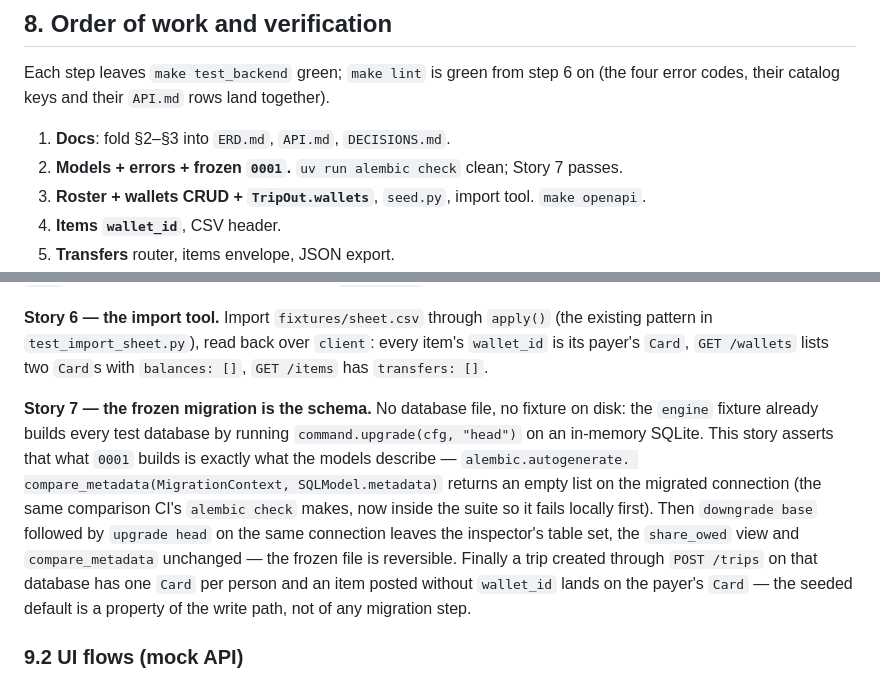
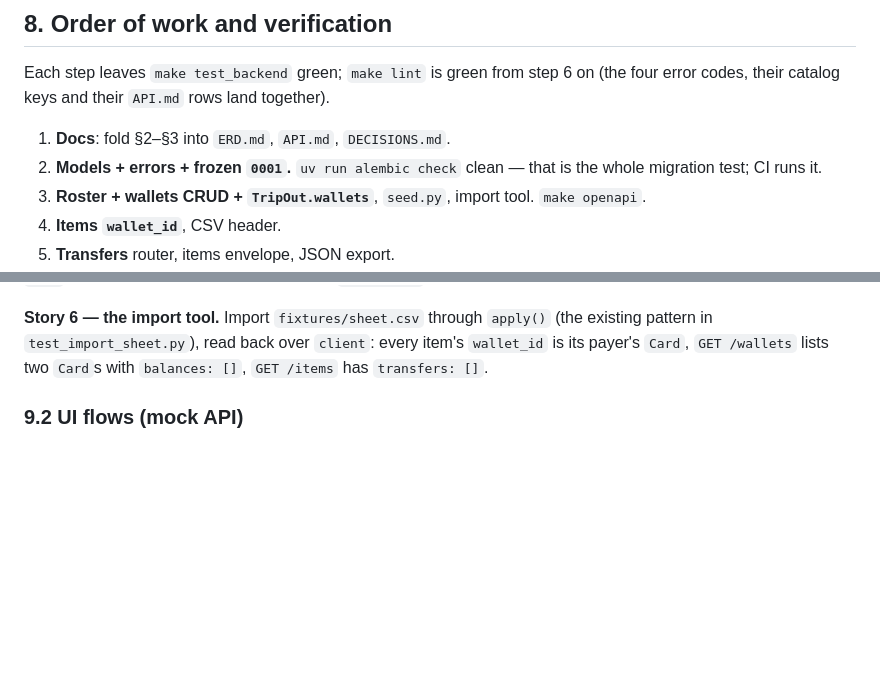
Before and after one commit to pehala/tripaccounter, a Markdown page: design/WALLETS.md, 2 parts joined by grey strips. Rendered like a GitHub page; blank space fills up the shorter version.

Commit message:
docs(wallets): drop the migration story, alembic check already covers it
Co-Authored-By: Claude Fable 5.1 <noreply@anthropic.com>

```diff
--- a/design/WALLETS.md
+++ b/design/WALLETS.md
@@ -422,7 +422,7 @@ Each step leaves `make test_backend` green; `make lint` is green from step 6 on
 four error codes, their catalog keys and their `API.md` rows land together).
 
 1. **Docs**: fold §2–§3 into `ERD.md`, `API.md`, `DECISIONS.md`.
-2. **Models + errors + frozen `0001`.** `uv run alembic check` clean; Story 7 passes.
+2. **Models + errors + frozen `0001`.** `uv run alembic check` clean — that is the whole migration test; CI runs it.
 3. **Roster + wallets CRUD + `TripOut.wallets`**, `seed.py`, import tool. `make openapi`.
 4. **Items `wallet_id`**, CSV header.
 5. **Transfers** router, items envelope, JSON export.
@@ -543,19 +543,6 @@ existing pattern in `test_import_sheet.py`), read back over `client`: every item
 `wallet_id` is its payer's `Card`, `GET /wallets` lists two `Card`s with `balances:
 []`, `GET /items` has `transfers: []`.
 
-**Story 7 — the frozen migration is the schema.** No database file, no fixture on
-disk: the `engine` fixture already builds every test database by running
-`command.upgrade(cfg, "head")` on an in-memory SQLite. This story asserts that what
-`0001` builds is exactly what the models describe — `alembic.autogenerate.
-compare_metadata(MigrationContext, SQLModel.metadata)` returns an empty list on the
-migrated connection (the same comparison CI's `alembic check` makes, now inside the
-suite so it fails locally first). Then `downgrade base` followed by `upgrade head`
-on the same connection leaves the inspector's table set, the `share_owed` view and
-`compare_metadata` unchanged — the frozen file is reversible. Finally a trip created
-through `POST /trips` on that database has one `Card` per person and an item posted
-without `wallet_id` lands on the payer's `Card` — the seeded default is a property of
-the write path, not of any migration step.
-
 ### 9.2 UI flows (mock API)
 
 The mock echoes writes and serves fixture numbers; a flow asserts **what was sent**
```
